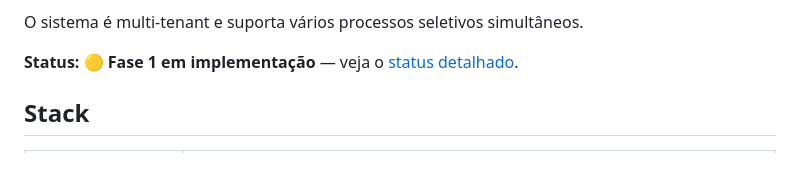
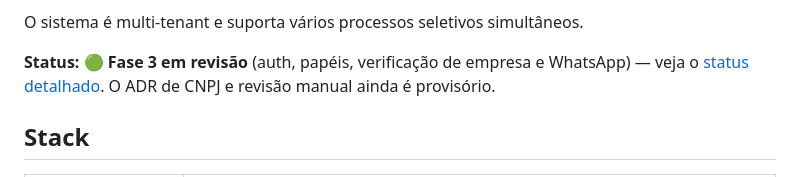
Before and after one commit to RenatoBS/sistema-candidatura-vagas, a Markdown page: README.md, the part around the change. Rendered like a GitHub page.

Commit message:
docs: atualiza o status da fase 3
Marca F3-02 a F3-15 e deixa o ADR 0003 como provisório, à espera do Renato.

Co-authored-by: Renato Souza <RenatoBS@users.noreply.github.com>

```diff
--- a/README.md
+++ b/README.md
@@ -13,7 +13,7 @@ O processo seletivo tem duas fases, ambas com tentativa única e revisão humana
 
 O sistema é multi-tenant e suporta vários processos seletivos simultâneos.
 
-**Status:** 🟡 **Fase 1 em implementação** — veja o [status detalhado](docs/STATUS.md).
+**Status:** 🟢 **Fase 3 em revisão** (auth, papéis, verificação de empresa e WhatsApp) — veja o [status detalhado](docs/STATUS.md). O ADR de CNPJ e revisão manual ainda é provisório.
 
 ## Stack
 
```
Also changed, not shown: docs/STATUS.md (+32 -5 lines).
